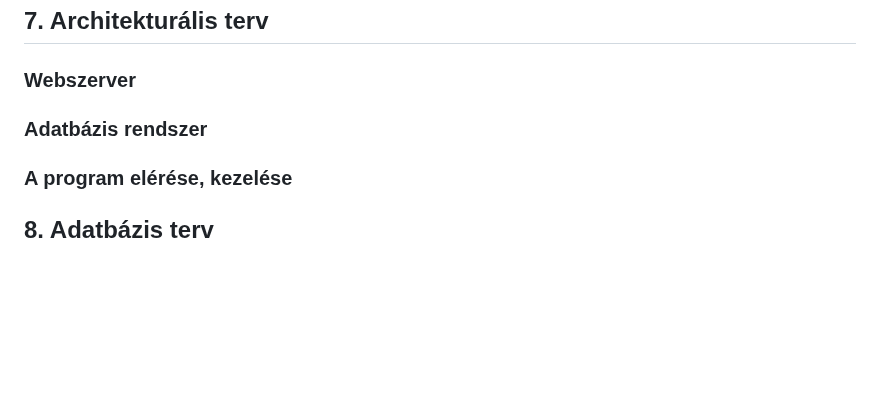
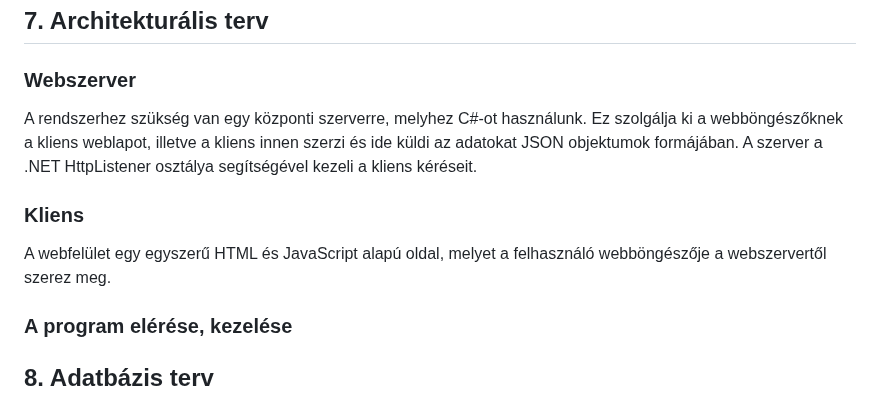
Before and after one commit to Dit05/4Bits, a Markdown page: rendszerterv.md, the part around the change. GitHub-like rendering; blank space fills up the shorter version.

Commit message:
Rendszerterv 7. - Architekturális terv

```diff
--- a/rendszerterv.md
+++ b/rendszerterv.md
@@ -90,7 +90,11 @@ Egy weboldalt terveztünk ami telefonon,tableten és asztali számítógépen is
 
 ### Webszerver
 
-### Adatbázis rendszer
+A rendszerhez szükség van egy központi szerverre, melyhez C#-ot használunk. Ez szolgálja ki a webböngészőknek a kliens weblapot, illetve a kliens innen szerzi és ide küldi az adatokat JSON objektumok formájában. A szerver a .NET HttpListener osztálya segítségével kezeli a kliens kéréseit.
+
+### Kliens
+
+A webfelület egy egyszerű HTML és JavaScript alapú oldal, melyet a felhasználó webböngészője a webszervertől szerez meg.
 
 ### A program elérése, kezelése
 
```
